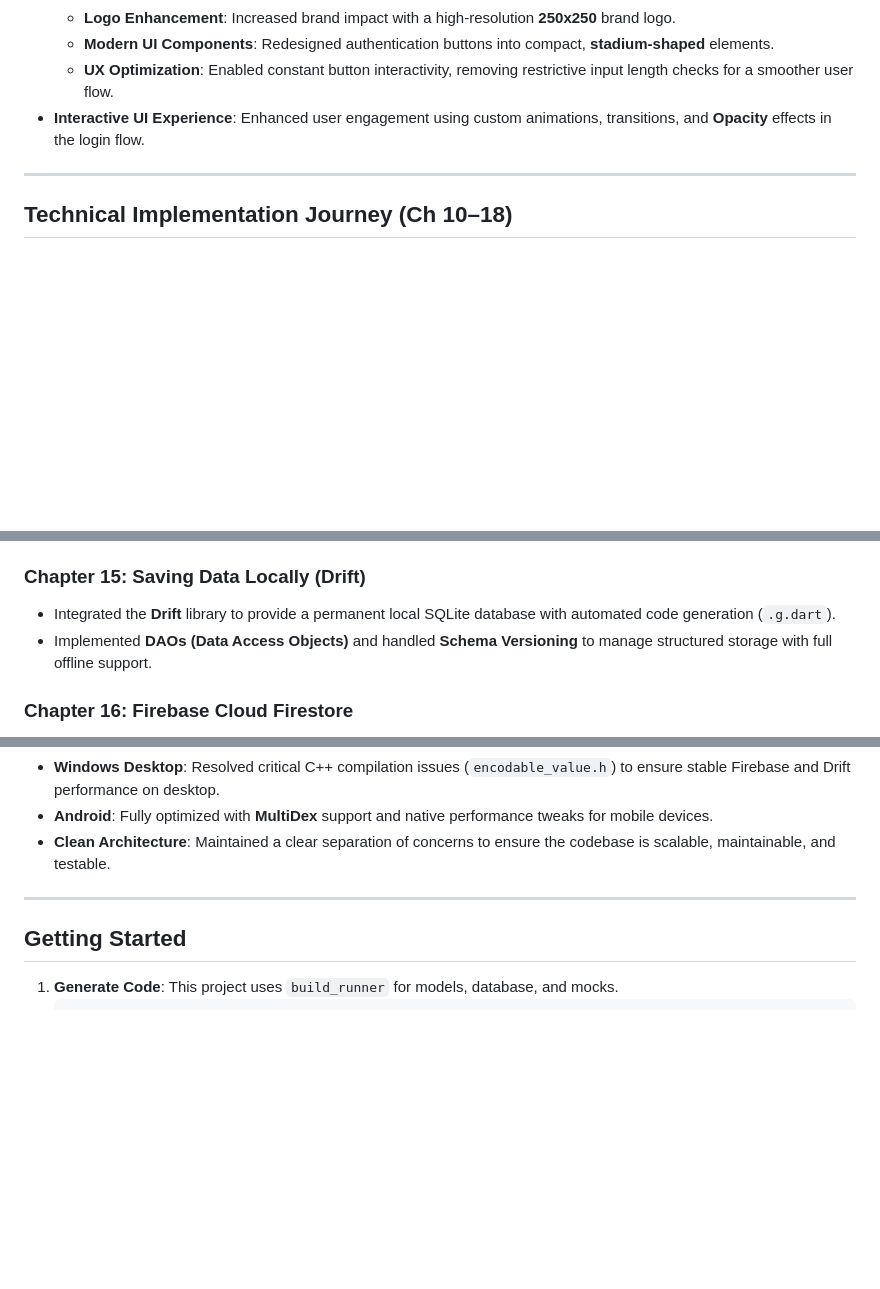
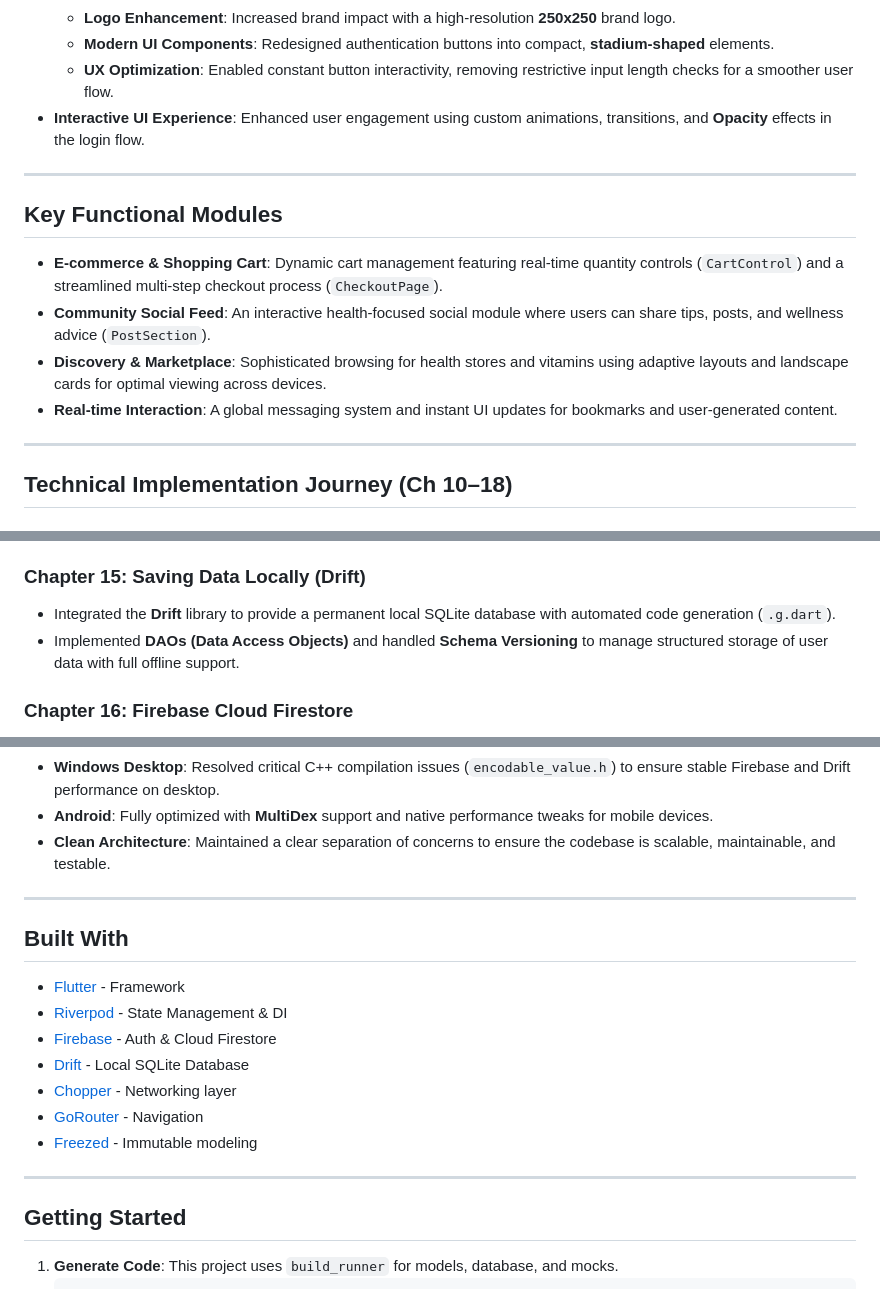
Before and after one commit to miras1103/FitHerb, a Markdown page: README.md, 3 parts joined by grey strips. Drawn GitHub-style; blank space fills up the shorter version.

```diff
--- a/README.md
+++ b/README.md
@@ -16,6 +16,15 @@ This project serves as a **Midterm** submission for the "Cross-platform mobile d
     *   **Modern UI Components**: Redesigned authentication buttons into compact, **stadium-shaped** elements.
     *   **UX Optimization**: Enabled constant button interactivity, removing restrictive input length checks for a smoother user flow.
 *   **Interactive UI Experience**: Enhanced user engagement using custom animations, transitions, and **Opacity** effects in the login flow.
+
+---
+
+## Key Functional Modules
+
+*   **E-commerce & Shopping Cart**: Dynamic cart management featuring real-time quantity controls (`CartControl`) and a streamlined multi-step checkout process (`CheckoutPage`).
+*   **Community Social Feed**: An interactive health-focused social module where users can share tips, posts, and wellness advice (`PostSection`).
+*   **Discovery & Marketplace**: Sophisticated browsing for health stores and vitamins using adaptive layouts and landscape cards for optimal viewing across devices.
+*   **Real-time Interaction**: A global messaging system and instant UI updates for bookmarks and user-generated content.
 
 ---
 
@@ -43,7 +52,7 @@ This project serves as a **Midterm** submission for the "Cross-platform mobile d
 
 ### Chapter 15: Saving Data Locally (Drift)
 *   Integrated the **Drift** library to provide a permanent local SQLite database with automated code generation (`.g.dart`).
-*   Implemented **DAOs (Data Access Objects)** and handled **Schema Versioning** to manage structured storage with full offline support.
+*   Implemented **DAOs (Data Access Objects)** and handled **Schema Versioning** to manage structured storage of user data with full offline support.
 
 ### Chapter 16: Firebase Cloud Firestore
 *   Configured **Firebase Auth** for secure user registration, login, and real-time session management.
@@ -66,6 +75,18 @@ This project serves as a **Midterm** submission for the "Cross-platform mobile d
 
 ---
 
+## Built With
+
+*   [Flutter](https://flutter.dev) - Framework
+*   [Riverpod](https://riverpod.dev) - State Management & DI
+*   [Firebase](https://firebase.google.com) - Auth & Cloud Firestore
+*   [Drift](https://drift.simonbinder.eu) - Local SQLite Database
+*   [Chopper](https://pub.dev/packages/chopper) - Networking layer
+*   [GoRouter](https://pub.dev/packages/go_router) - Navigation
+*   [Freezed](https://pub.dev/packages/freezed) - Immutable modeling
+
+---
+
 ## Getting Started
 
 1.  **Generate Code**: This project uses `build_runner` for models, database, and mocks.
```
